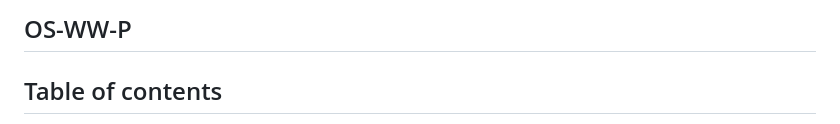
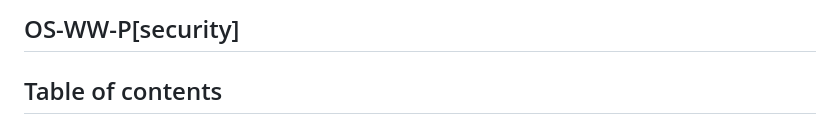
Before and after one commit to PiotrIT2015/OS-WW-P, a Markdown page: README.md, the part around the change. Rendered like a GitHub page.

Commit message:
Feature-fix/update README.md

```diff
--- a/README.md
+++ b/README.md
@@ -1,4 +1,4 @@
-## OS-WW-P
+## OS-WW-P[security]
 
 ## Table of contents
 * [General info](#general-info)
```
